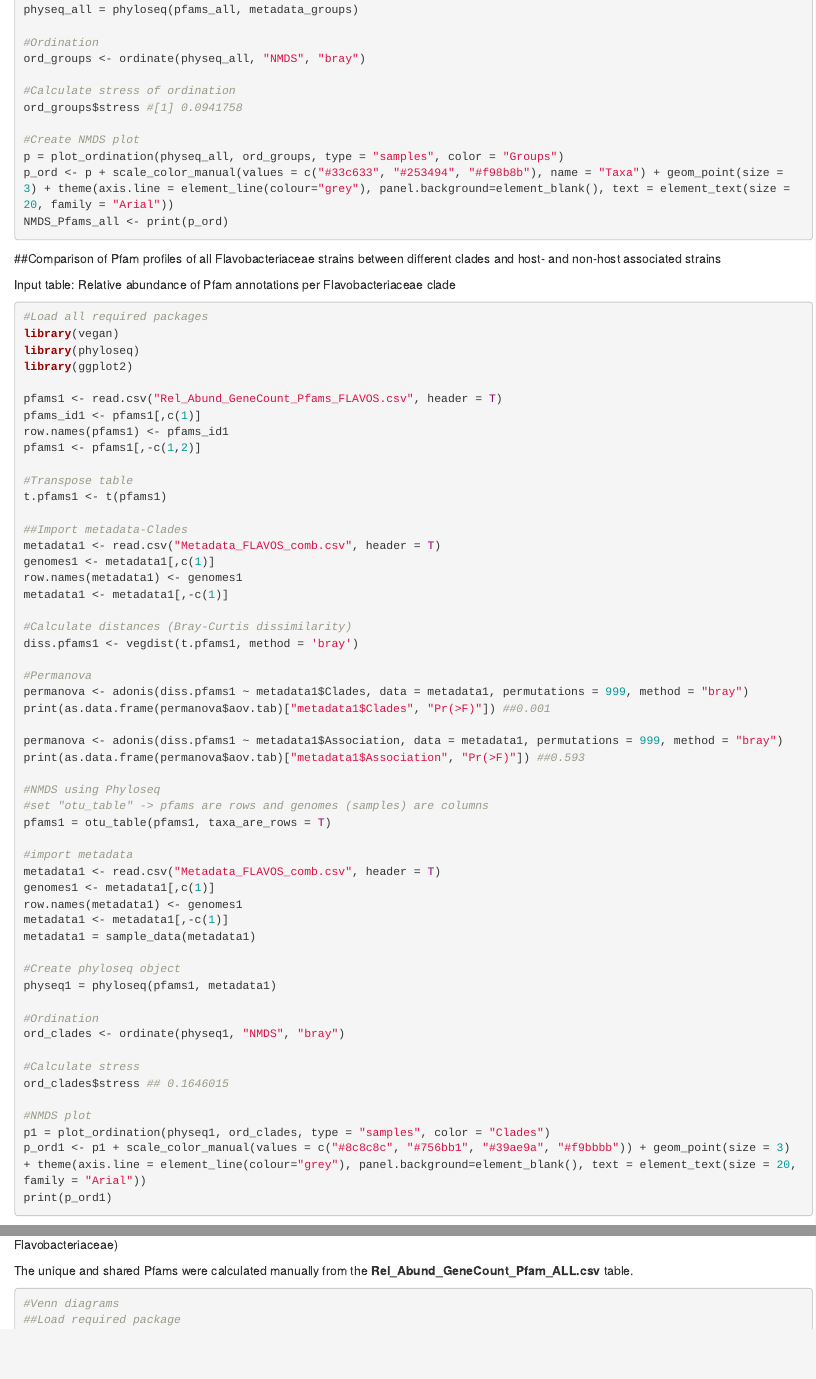
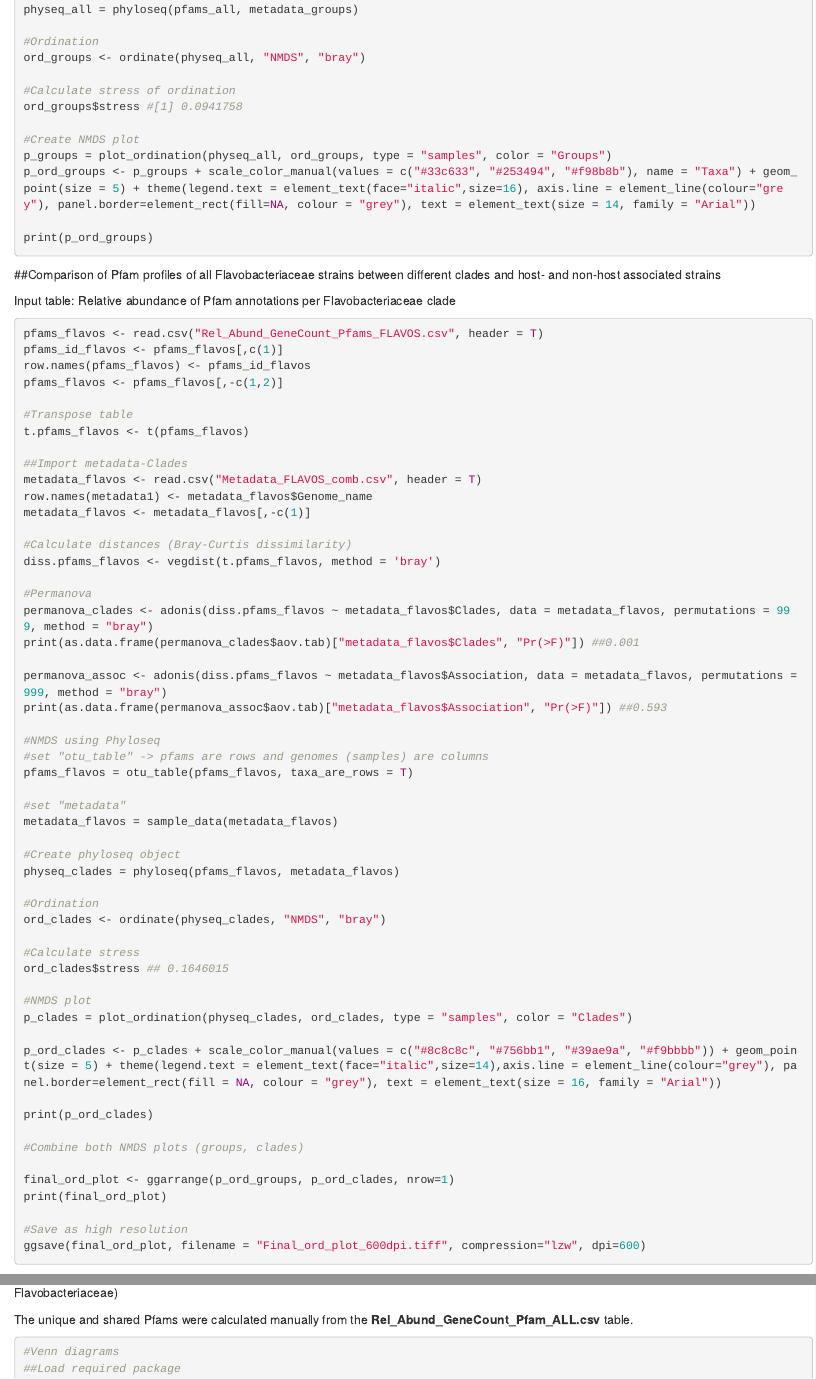
Before and after one commit to mibwurrepo/Gavriilidou_et_al_Flavos_ComparativeGenomics, an R Markdown document (Functional_Profiling_Data_Analysis.Rmd): the page in a window 1100 px wide, from 970 px down before the commit and from 1010 px down after it, so that both start at the same text, and a second part further down, joined at a grey line. Rendered offline with R 4.5, knitr and Pandoc, with nearby package versions.

Commit message:
Update Functional_Profiling_Data_Analysis.Rmd

````diff
--- a/Functional_Profiling_Data_Analysis.Rmd
+++ b/Functional_Profiling_Data_Analysis.Rmd
@@ -61,9 +63,11 @@ ord_groups <- ordinate(physeq_all, "NMDS", "bray")
 ord_groups$stress #[1] 0.0941758
 
 #Create NMDS plot
-p = plot_ordination(physeq_all, ord_groups, type = "samples", color = "Groups")
-p_ord <- p + scale_color_manual(values = c("#33c633", "#253494", "#f98b8b"), name = "Taxa") + geom_point(size = 3) + theme(axis.line = element_line(colour="grey"), panel.background=element_blank(), text = element_text(size = 20, family = "Arial"))
-NMDS_Pfams_all <- print(p_ord)
+p_groups = plot_ordination(physeq_all, ord_groups, type = "samples", color = "Groups")
+p_ord_groups <- p_groups + scale_color_manual(values = c("#33c633", "#253494", "#f98b8b"), name = "Taxa") + geom_point(size = 5) + theme(legend.text = element_text(face="italic",size=16), axis.line = element_line(colour="grey"), panel.border=element_rect(fill=NA, colour = "grey"), text = element_text(size = 14, family = "Arial"))
+
+print(p_ord_groups)
+
 ```
 
 ##Comparison of Pfam profiles of all Flavobacteriaceae strains between different clades and host- and non-host associated strains
@@ -71,59 +75,62 @@ NMDS_Pfams_all <- print(p_ord)
 Input table: Relative abundance of Pfam annotations per Flavobacteriaceae clade
 
 ```{r, eval=FALSE}
-#Load all required packages
-library(vegan)
-library(phyloseq)
-library(ggplot2)
 
-pfams1 <- read.csv("Rel_Abund_GeneCount_Pfams_FLAVOS.csv", header = T)
-pfams_id1 <- pfams1[,c(1)]
-row.names(pfams1) <- pfams_id1
-pfams1 <- pfams1[,-c(1,2)]
+pfams_flavos <- read.csv("Rel_Abund_GeneCount_Pfams_FLAVOS.csv", header = T)
+pfams_id_flavos <- pfams_flavos[,c(1)]
+row.names(pfams_flavos) <- pfams_id_flavos
+pfams_flavos <- pfams_flavos[,-c(1,2)]
 
 #Transpose table
-t.pfams1 <- t(pfams1)
+t.pfams_flavos <- t(pfams_flavos)
 
 ##Import metadata-Clades
-metadata1 <- read.csv("Metadata_FLAVOS_comb.csv", header = T)
-genomes1 <- metadata1[,c(1)]
-row.names(metadata1) <- genomes1
-metadata1 <- metadata1[,-c(1)]
+metadata_flavos <- read.csv("Metadata_FLAVOS_comb.csv", header = T)
+row.names(metadata1) <- metadata_flavos$Genome_name
+metadata_flavos <- metadata_flavos[,-c(1)]
 
 #Calculate distances (Bray-Curtis dissimilarity)
-diss.pfams1 <- vegdist(t.pfams1, method = 'bray')
+diss.pfams_flavos <- vegdist(t.pfams_flavos, method = 'bray')
 
 #Permanova
-permanova <- adonis(diss.pfams1 ~ metadata1$Clades, data = metadata1, permutations = 999, method = "bray")
-print(as.data.frame(permanova$aov.tab)["metadata1$Clades", "Pr(>F)"]) ##0.001
+permanova_clades <- adonis(diss.pfams_flavos ~ metadata_flavos$Clades, data = metadata_flavos, permutations = 999, method = "bray")
+print(as.data.frame(permanova_clades$aov.tab)["metadata_flavos$Clades", "Pr(>F)"]) ##0.001
 
-permanova <- adonis(diss.pfams1 ~ metadata1$Association, data = metadata1, permutations = 999, method = "bray")
-print(as.data.frame(permanova$aov.tab)["metadata1$Association", "Pr(>F)"]) ##0.593
+permanova_assoc <- adonis(diss.pfams_flavos ~ metadata_flavos$Association, data = metadata_flavos, permutations = 999, method = "bray")
+print(as.data.frame(permanova_assoc$aov.tab)["metadata_flavos$Association", "Pr(>F)"]) ##0.593
 
 #NMDS using Phyloseq
 #set "otu_table" -> pfams are rows and genomes (samples) are columns
-pfams1 = otu_table(pfams1, taxa_are_rows = T)
+pfams_flavos = otu_table(pfams_flavos, taxa_are_rows = T)
 
-#import metadata
-metadata1 <- read.csv("Metadata_FLAVOS_comb.csv", header = T)
-genomes1 <- metadata1[,c(1)]
-row.names(metadata1) <- genomes1
-metadata1 <- metadata1[,-c(1)]
-metadata1 = sample_data(metadata1)
+#set "metadata"
+metadata_flavos = sample_data(metadata_flavos)
 
 #Create phyloseq object
-physeq1 = phyloseq(pfams1, metadata1)
+physeq_clades = phyloseq(pfams_flavos, metadata_flavos)
 
 #Ordination
-ord_clades <- ordinate(physeq1, "NMDS", "bray")
+ord_clades <- ordinate(physeq_clades, "NMDS", "bray")
 
 #Calculate stress
 ord_clades$stress ## 0.1646015
 
 #NMDS plot
-p1 = plot_ordination(physeq1, ord_clades, type = "samples", color = "Clades")
-p_ord1 <- p1 + scale_color_manual(values = c("#8c8c8c", "#756bb1", "#39ae9a", "#f9bbbb")) + geom_point(size = 3) + theme(axis.line = element_line(colour="grey"), panel.background=element_blank(), text = element_text(size = 20, family = "Arial"))
-print(p_ord1)
+p_clades = plot_ordination(physeq_clades, ord_clades, type = "samples", color = "Clades")
+
+p_ord_clades <- p_clades + scale_color_manual(values = c("#8c8c8c", "#756bb1", "#39ae9a", "#f9bbbb")) + geom_point(size = 5) + theme(legend.text = element_text(face="italic",size=14),axis.line = element_line(colour="grey"), panel.border=element_rect(fill = NA, colour = "grey"), text = element_text(size = 16, family = "Arial"))
+
+print(p_ord_clades)
+
+#Combine both NMDS plots (groups, clades)
+
+final_ord_plot <- ggarrange(p_ord_groups, p_ord_clades, nrow=1)
+print(final_ord_plot)
+
+#Save as high resolution
+ggsave(final_ord_plot, filename = "Final_ord_plot_600dpi.tiff", compression="lzw", dpi=600)
+
+
 ```
 
 ##Unique and shared protein families between groups (Flavobacteriaceae, Cyanobacteria and Proteobacteria) and clades (within Flavobacteriaceae)
````
Also changed, not shown: Functional_Profiling_Data_Analysis.Rmd (13 more changed lines).
